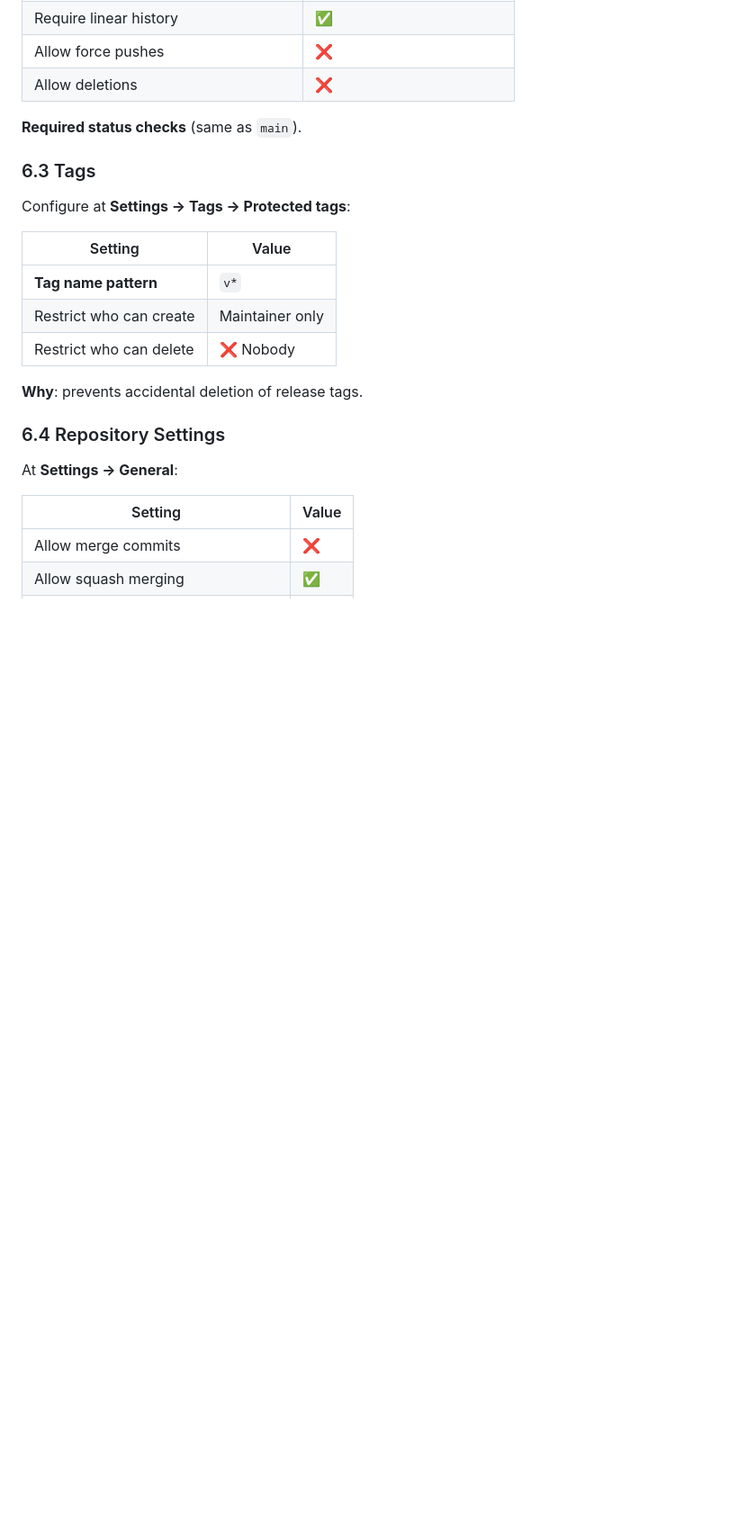
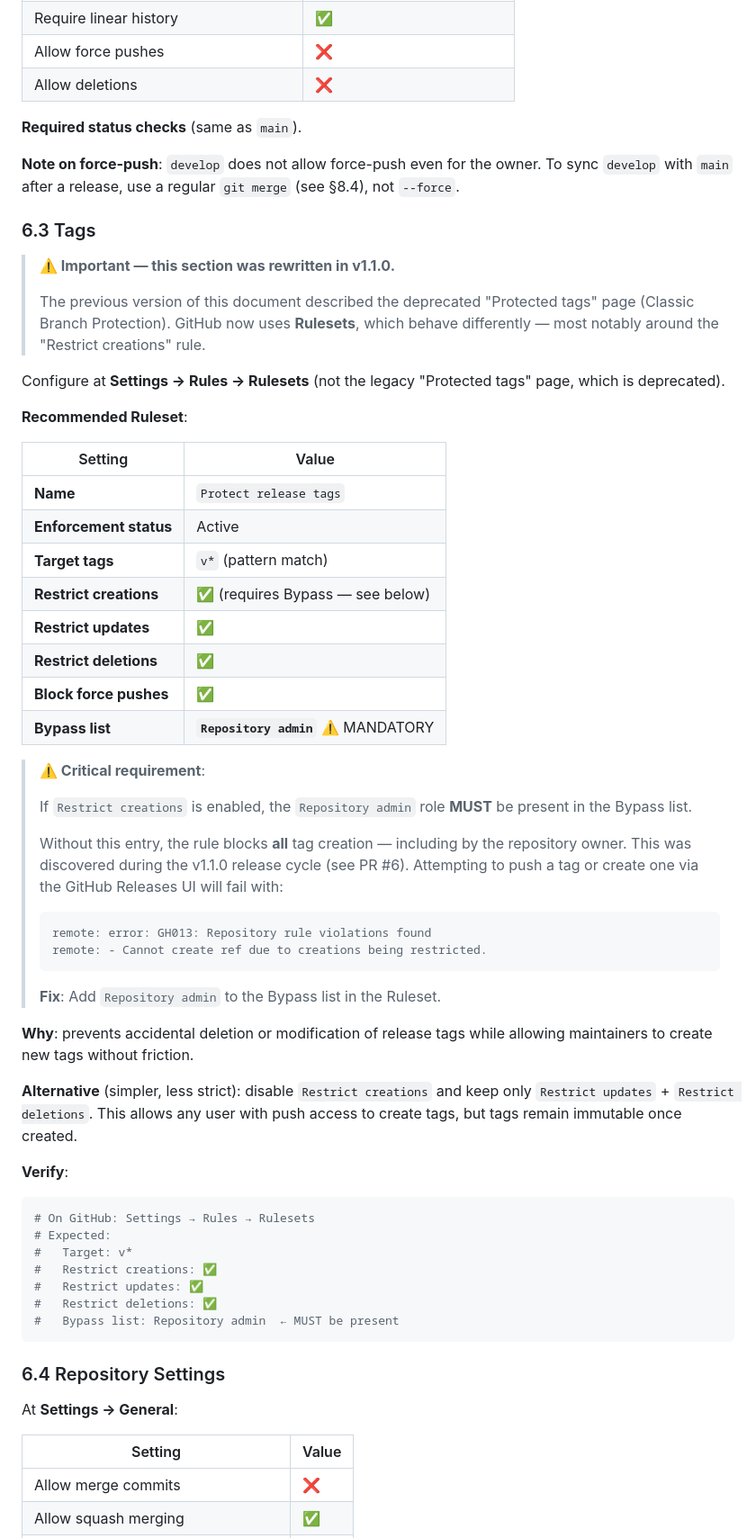
Before and after one commit to gasciljh/dnscrypt-proxy-webui, a Markdown page: docs/BRANCHING.md, the part around one of its changes. Shown at 90% size. Rendered like a GitHub page; blank space fills up the shorter version.

````diff
--- a/docs/BRANCHING.md
+++ b/docs/BRANCHING.md
@@ -502,17 +520,74 @@ push" allowlist so the post-release sync
 
 **Required status checks** (same as `main`).
 
+**Note on force-push**: `develop` does not allow force-push even
+for the owner. To sync `develop` with `main` after a release,
+use a regular `git merge` (see §8.4), not `--force`.
+
 ### 6.3 Tags
 
-Configure at **Settings → Tags → Protected tags**:
+> **⚠️ Important — this section was rewritten in v1.1.0.**
+>
+> The previous version of this document described the deprecated
+> "Protected tags" page (Classic Branch Protection). GitHub now
+> uses **Rulesets**, which behave differently — most notably
+> around the "Restrict creations" rule.
+
+Configure at **Settings → Rules → Rulesets** (not the legacy
+"Protected tags" page, which is deprecated).
+
+**Recommended Ruleset**:
 
 | Setting | Value |
 |---|---|
-| **Tag name pattern** | `v*` |
-| Restrict who can create | Maintainer only |
-| Restrict who can delete | ❌ Nobody |
+| **Name** | `Protect release tags` |
+| **Enforcement status** | Active |
+| **Target tags** | `v*` (pattern match) |
+| **Restrict creations** | ✅ (requires Bypass — see below) |
+| **Restrict updates** | ✅ |
+| **Restrict deletions** | ✅ |
+| **Block force pushes** | ✅ |
+| **Bypass list** | **`Repository admin`** ⚠️ MANDATORY |
 
-**Why**: prevents accidental deletion of release tags.
+> **⚠️ Critical requirement**:
+>
+> If `Restrict creations` is enabled, the `Repository admin`
+> role **MUST** be present in the Bypass list.
+>
+> Without this entry, the rule blocks **all** tag creation —
+> including by the repository owner. This was discovered
+> during the v1.1.0 release cycle (see PR #6). Attempting to
+> push a tag or create one via the GitHub Releases UI will
+> fail with:
+>
+> ```text
+> remote: error: GH013: Repository rule violations found
+> remote: - Cannot create ref due to creations being restricted.
+> ```
+>
+> **Fix**: Add `Repository admin` to the Bypass list in the
+> Ruleset.
+
+**Why**: prevents accidental deletion or modification of release
+tags while allowing maintainers to create new tags without
+friction.
+
+**Alternative** (simpler, less strict): disable `Restrict
+creations` and keep only `Restrict updates` + `Restrict
+deletions`. This allows any user with push access to create tags,
+but tags remain immutable once created.
+
+**Verify**:
+
+```bash
+# On GitHub: Settings → Rules → Rulesets
+# Expected:
+#   Target: v*
+#   Restrict creations: ✅
+#   Restrict updates: ✅
+#   Restrict deletions: ✅
+#   Bypass list: Repository admin  ← MUST be present
+```
 
 ### 6.4 Repository Settings
 
````
Also changed, not shown: other parts of docs/BRANCHING.md (+41 -1 lines).
